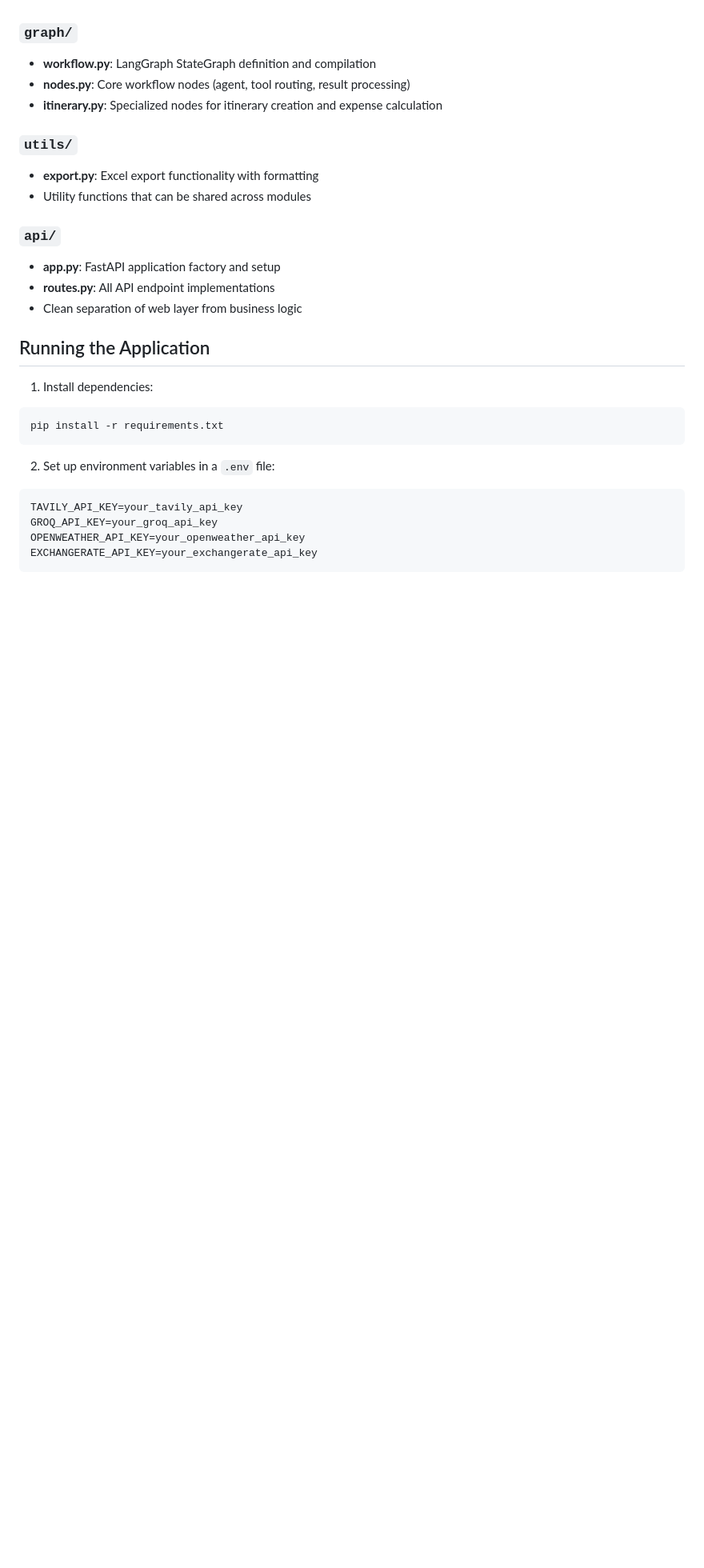
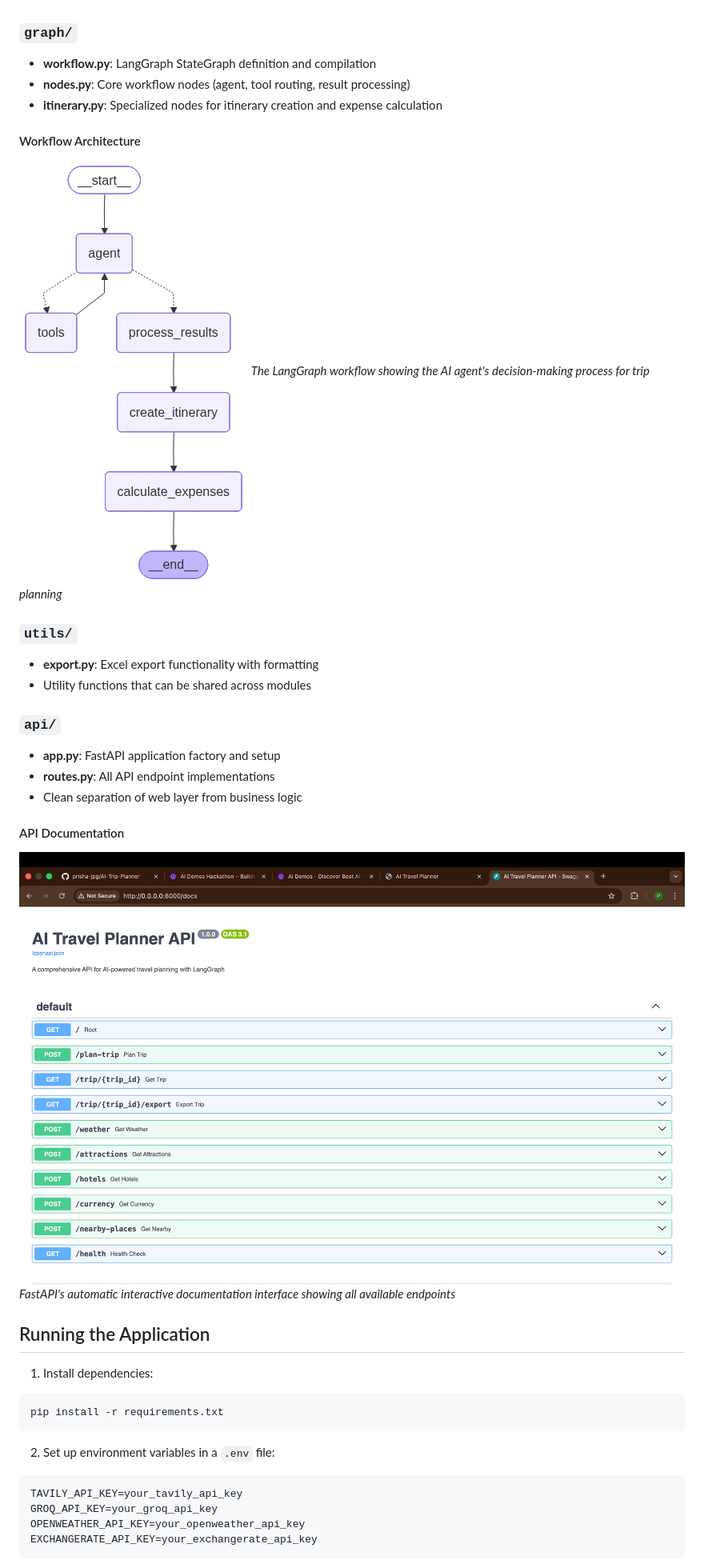
Before and after one commit to prisha-jpg/AI-Trip-Planner, a Markdown page: README.md, the part around the change printed below. Shown: that part at 80% size. GitHub-like rendering; pictures changed too: fastapi.png (added), graph.png (added); blank space fills up the shorter version.

```diff
--- a/README.md
+++ b/README.md
@@ -73,6 +75,10 @@ AI-Trip-Planner/
 - **nodes.py**: Core workflow nodes (agent, tool routing, result processing)
 - **itinerary.py**: Specialized nodes for itinerary creation and expense calculation
 
+#### Workflow Architecture
+![LangGraph Workflow Diagram](graph.png)
+*The LangGraph workflow showing the AI agent's decision-making process for trip planning*
+
 ### `utils/`
 - **export.py**: Excel export functionality with formatting
 - Utility functions that can be shared across modules
@@ -82,6 +88,9 @@ AI-Trip-Planner/
 - **routes.py**: All API endpoint implementations
 - Clean separation of web layer from business logic
 
+#### API Documentation
+![FastAPI Interactive Documentation](fastapi.png)
+*FastAPI's automatic interactive documentation interface showing all available endpoints*
 ## Running the Application
 
 1. Install dependencies:
```
Also changed, not shown: other parts of README.md (+3 -10 lines), 1 other file.
